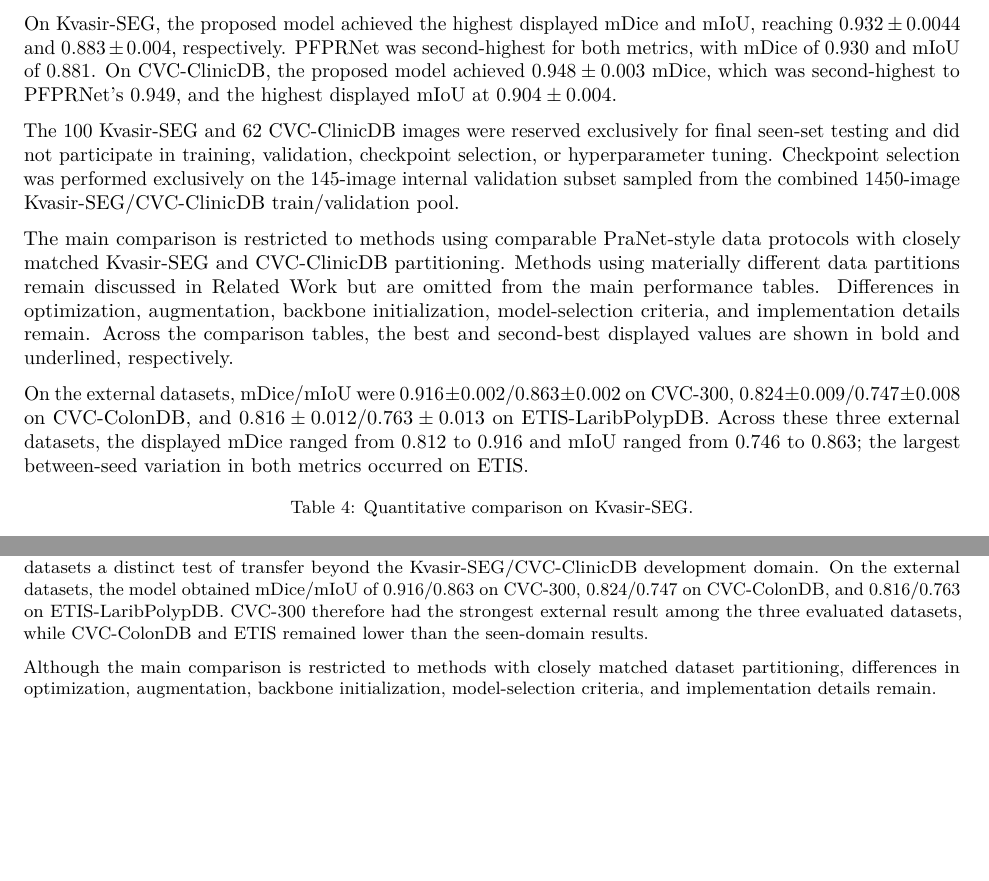
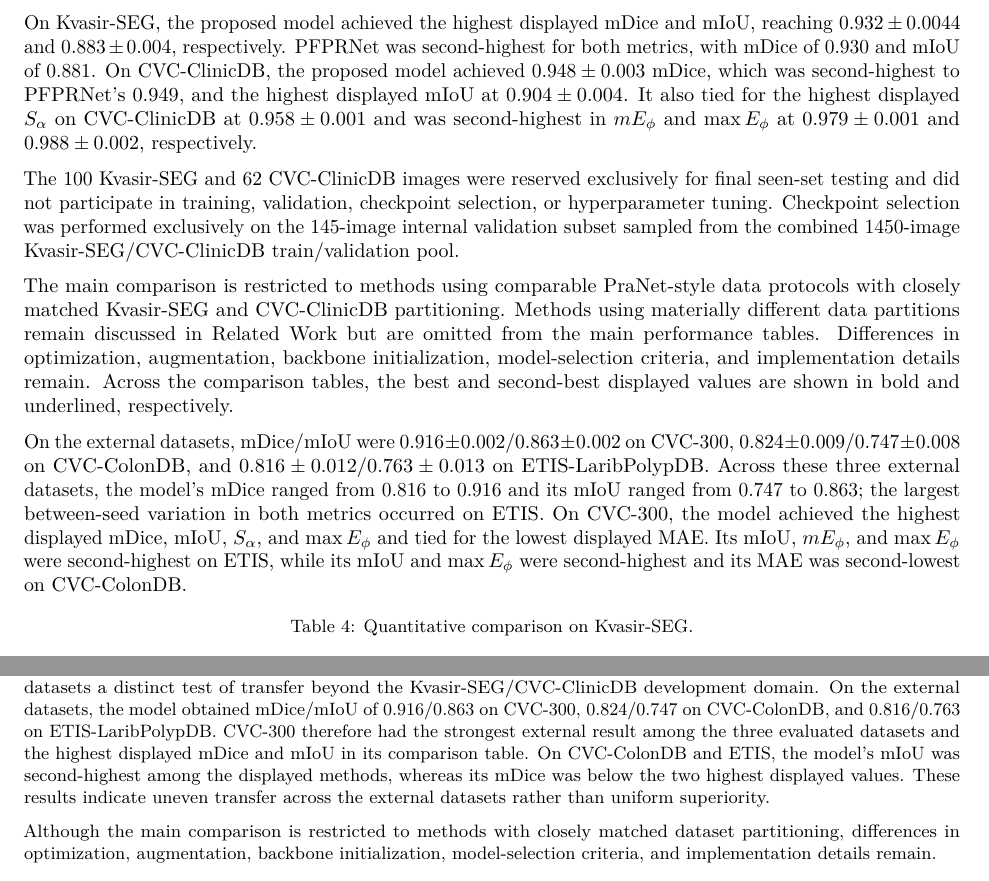
Before and after one commit to shosseinj/RFG-MSCB, a LaTeX paper (manuscript.tex, which reads sections/04_experiments.tex, sections/05_discussion.tex): two parts of pages 12 and 14 of 16 before the commit and two parts of pages 12 and 14 of 17 after it, joined at a grey line, cut so that both start at the same text, the shorter picture padded with empty space. Compiled offline with pdfLaTeX.

Commit message:
complete

```diff
--- a/sections/04_experiments.tex
+++ b/sections/04_experiments.tex
@@ -175,13 +175,14 @@ are presented below.
 
 \subsubsection{Quantitative analysis}\label{quantitative-analysis}
 
-% TODO: replace with new PraNet-style split three-seed results and recompute all rank statements.
 On Kvasir-SEG, the proposed model achieved the highest displayed mDice and mIoU,
 reaching $0.932\pm0.0044$ and $0.883\pm0.004$, respectively. PFPRNet was
 second-highest for both metrics, with mDice of 0.930 and mIoU of 0.881. On
 CVC-ClinicDB, the proposed model achieved $0.948\pm0.003$ mDice, which was
 second-highest to PFPRNet's 0.949, and the highest displayed mIoU at
-$0.904\pm0.004$.
+$0.904\pm0.004$. It also tied for the highest displayed $S_{\alpha}$ on
+CVC-ClinicDB at $0.958\pm0.001$ and was second-highest in $mE_{\phi}$ and
+$\max E_{\phi}$ at $0.979\pm0.001$ and $0.988\pm0.002$, respectively.
 
 The 100 Kvasir-SEG and 62 CVC-ClinicDB images were reserved exclusively for final
 seen-set testing and did not participate in training, validation, checkpoint selection,
@@ -201,9 +202,13 @@ On the external datasets, mDice/mIoU were
 $0.916\pm0.002$/$0.863\pm0.002$ on CVC-300,
 $0.824\pm0.009$/$0.747\pm0.008$ on CVC-ColonDB, and
 $0.816\pm0.012$/$0.763\pm0.013$ on ETIS-LaribPolypDB. Across these three
-external datasets, the displayed mDice ranged from 0.812 to 0.916 and mIoU
-ranged from 0.746 to 0.863; the largest between-seed variation in both metrics
-occurred on ETIS.
+external datasets, the model's mDice ranged from 0.816 to 0.916 and its mIoU
+ranged from 0.747 to 0.863; the largest between-seed variation in both metrics
+occurred on ETIS. On CVC-300, the model achieved the highest displayed mDice,
+mIoU, $S_{\alpha}$, and $\max E_{\phi}$ and tied for the lowest displayed MAE.
+Its mIoU, $mE_{\phi}$, and $\max E_{\phi}$ were second-highest on ETIS, while
+its mIoU and $\max E_{\phi}$ were second-highest and its MAE was second-lowest
+on CVC-ColonDB.
 
 \small
 \setlength{\tabcolsep}{5pt}
--- a/sections/05_discussion.tex
+++ b/sections/05_discussion.tex
@@ -32,7 +31,10 @@ test of transfer beyond the Kvasir-SEG/CVC-ClinicDB development domain.
 On the external datasets, the model obtained mDice/mIoU of 0.916/0.863 on
 CVC-300, 0.824/0.747 on CVC-ColonDB, and 0.816/0.763 on ETIS-LaribPolypDB.
 CVC-300 therefore had the strongest external result among the three evaluated
-datasets, while CVC-ColonDB and ETIS remained lower than the seen-domain results.
+datasets and the highest displayed mDice and mIoU in its comparison table. On
+CVC-ColonDB and ETIS, the model's mIoU was second-highest among the displayed
+methods, whereas its mDice was below the two highest displayed values. These results
+indicate uneven transfer across the external datasets rather than uniform superiority.
 
 Although the main comparison is restricted to methods with closely matched dataset
 partitioning, differences in optimization, augmentation, backbone initialization,
```
Also changed, not shown: manuscript.tex (+1 -2 lines), sections/06_conclusion.tex (+3 -0 lines), manuscript.pdf, sections/04_experiments.tex (26 more changed lines), sections/05_discussion.tex (1 more changed lines), 5 other files.
